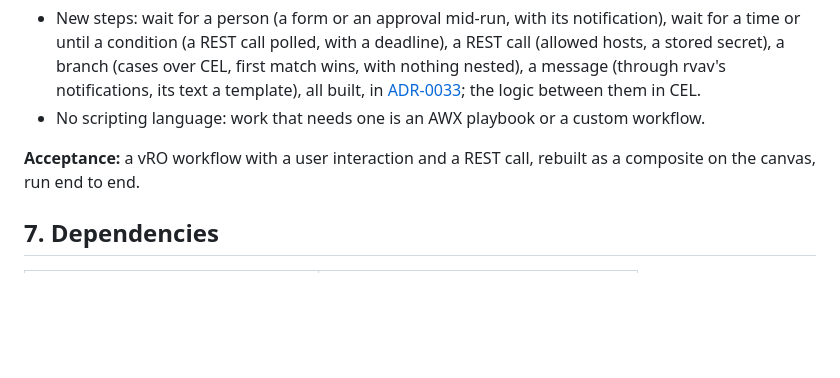
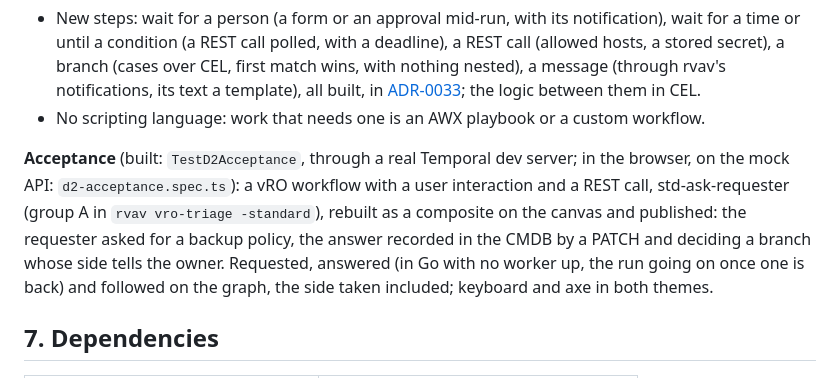
Before and after one commit to damhau/rvav, a Markdown page: docs/implementation-plan.md, the part around the change. Drawn GitHub-style; blank space fills up the shorter version.

```diff
--- a/docs/implementation-plan.md
+++ b/docs/implementation-plan.md
@@ -503,8 +503,13 @@ triage of the organisation's vRA (#85) confirms or reorders them.
 - No scripting language: work that needs one is an AWX playbook or a
   custom workflow.
 
-**Acceptance:** a vRO workflow with a user interaction and a REST call,
-rebuilt as a composite on the canvas, run end to end.
+**Acceptance** (built: `TestD2Acceptance`, through a real Temporal dev server; in the browser, on the mock API: `d2-acceptance.spec.ts`): a vRO workflow with a user interaction and a REST call,
+std-ask-requester (group A in `rvav vro-triage -standard`), rebuilt as a
+composite on the canvas and published: the requester asked for a backup
+policy, the answer recorded in the CMDB by a PATCH and deciding a branch
+whose side tells the owner. Requested, answered (in Go with no worker up,
+the run going on once one is back) and followed on the graph, the side
+taken included; keyboard and axe in both themes.
 
 ## 7. Dependencies
 
```
Also changed, not shown: docs/frontend.md (+6 -4 lines), docs/roadmap.md (+2 -2 lines).
